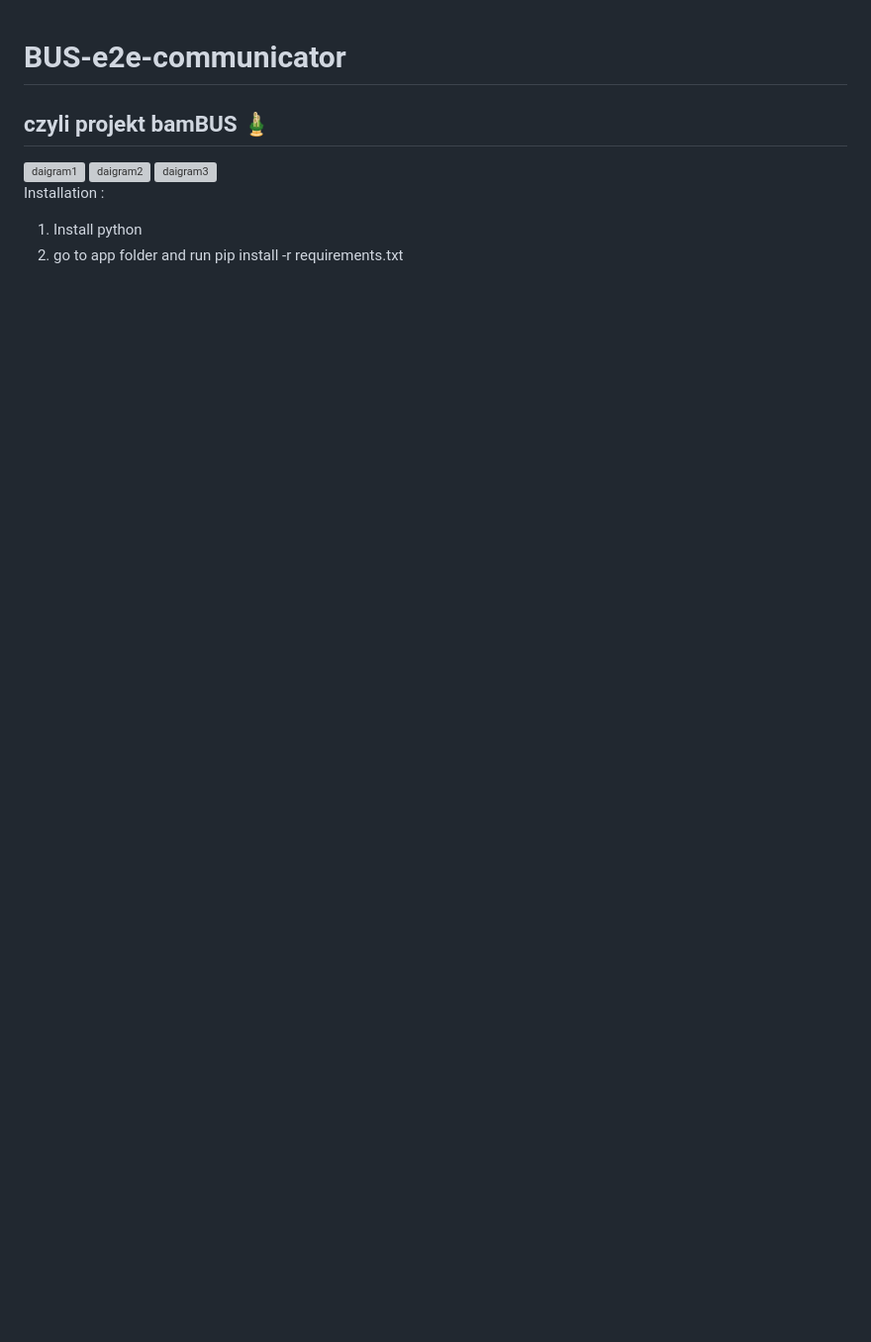
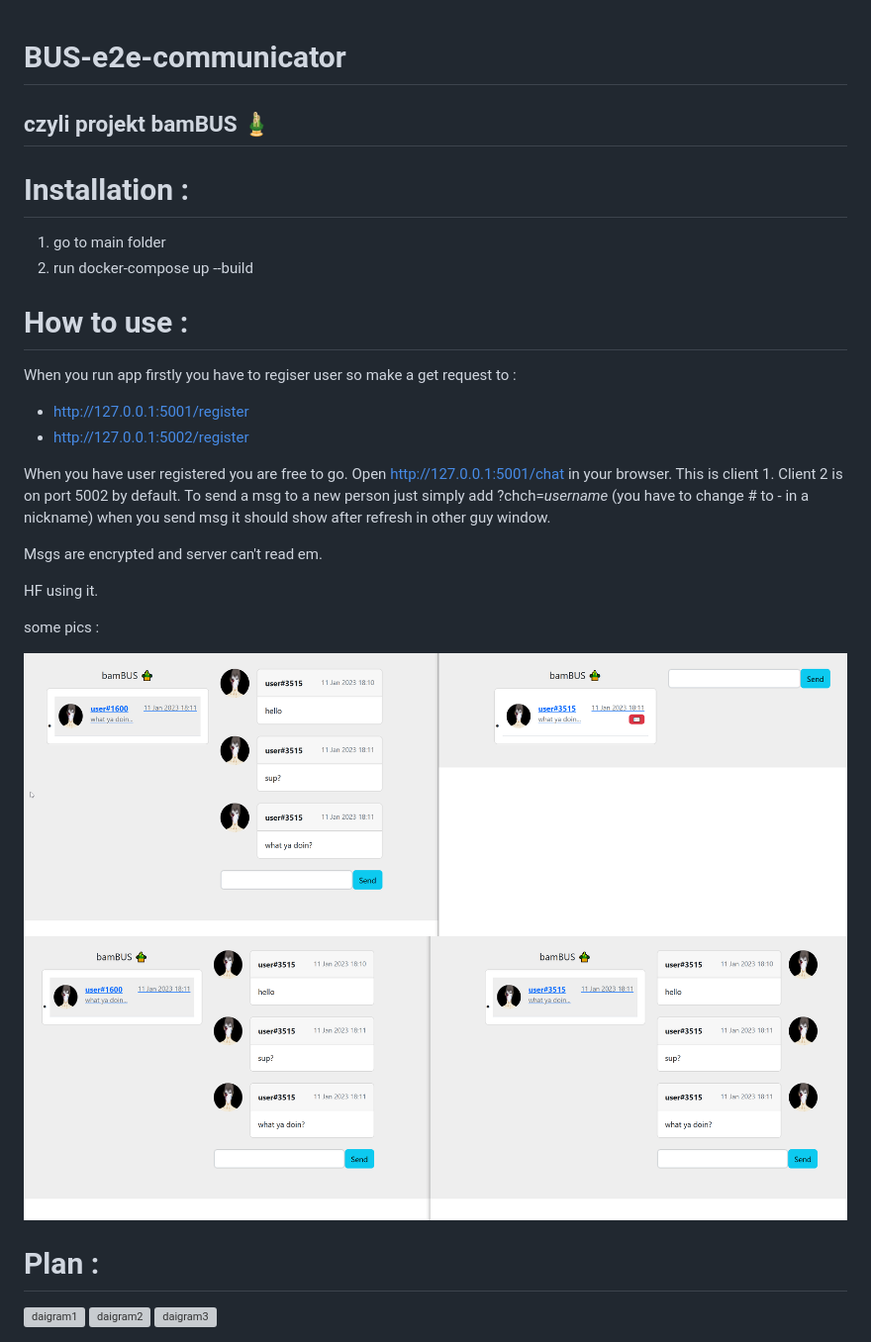
Before and after one commit to jankoksik/BUS-e2e-communicator, a Markdown page: README.md, the part around the change. Shown: that part at 99% size. GitHub-like rendering; pictures changed too: test_bus_1.png (added), test_bus_2.png (added); blank space fills up the shorter version; grey boxes are pictures that could not be loaded.

```diff
--- a/README.md
+++ b/README.md
@@ -1,11 +1,39 @@
 # BUS-e2e-communicator
 ## czyli projekt bamBUS :bamboo:
 
+
+
+
+# Installation :
+1. go to main folder
+2. run docker-compose up --build
+
+# How to use :
+
+When you run app firstly you have to regiser user so make a get request to :
+* http://127.0.0.1:5001/register
+* http://127.0.0.1:5002/register
+
+When you have user registered you are free to go.
+Open http://127.0.0.1:5001/chat in your browser. This is client 1. Client 2 is on port 5002 by default.
+To send a msg to a new person just simply add ?chch=*username* (you have to change # to - in a nickname)
+when you send msg it should show after refresh in other guy window.
+
+Msgs are encrypted and server can't read em.
+
+HF using it.
+
+some pics :
+
+![](./test_bus_1.png)
+![](./test_bus_2.png)
+
+
+
+
+
+
+# Plan :
 <img width="459" alt="daigram1" src="https://user-images.githubusercontent.com/22011659/196692883-cd214401-f7bb-4fd2-b613-b7b5837960f1.png">
 <img width="340" alt="daigram2" src="https://user-images.githubusercontent.com/22011659/196692899-66cb91e6-7aaf-4f57-a2f2-218fc5ed4416.png">
 <img width="285" alt="daigram3" src="https://user-images.githubusercontent.com/22011659/196692908-abf61ca6-eb86-4467-81a6-f1ad5aeea518.png">
-
-
-Installation :
-1. Install python
-2. go to app folder and run pip install -r requirements.txt
```
